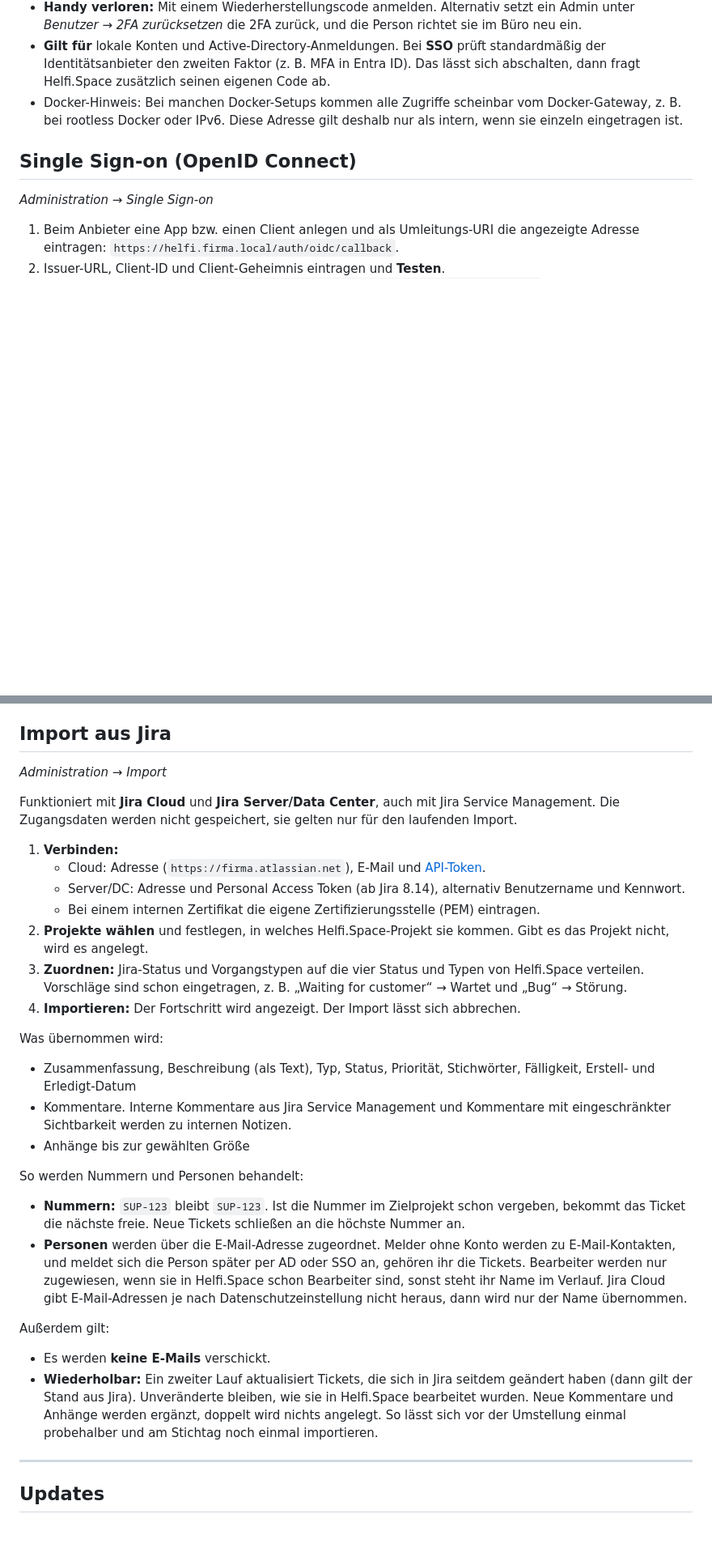
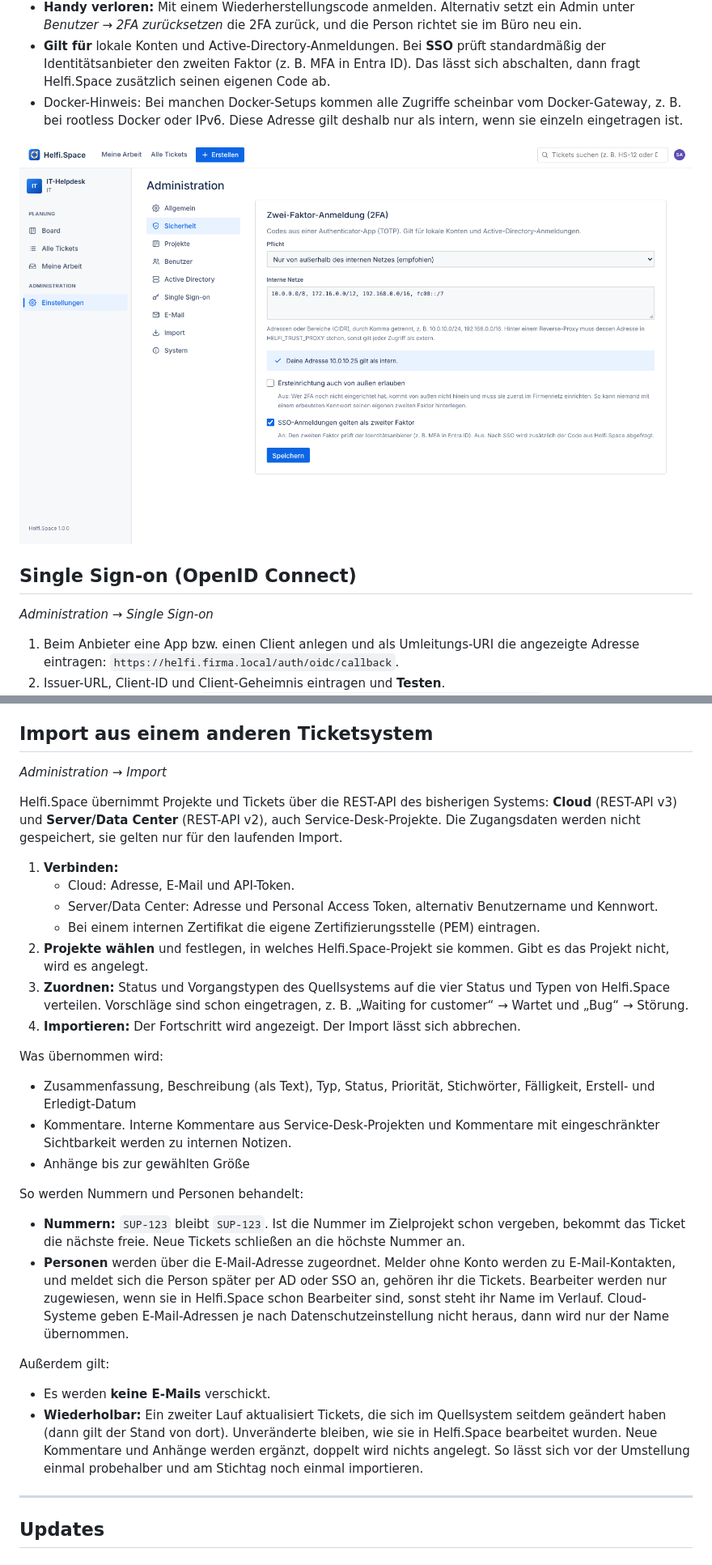
Before and after one commit to soleil0815/helfi.space.ticket, a Markdown page: README.md, 2 parts joined by grey strips. Shown at 81% size. Drawn GitHub-style; pictures changed too: docs/images/2fa-de.png (added); blank space fills up the shorter version.

```diff
--- a/README.md
+++ b/README.md
@@ -100,6 +104,8 @@ Standard: **Im internen Netz reicht das Kennwort, von außen ist ein zweiter Fak
 - **Gilt für** lokale Konten und Active-Directory-Anmeldungen. Bei **SSO** prüft standardmäßig der Identitätsanbieter den zweiten Faktor (z. B. MFA in Entra ID). Das lässt sich abschalten, dann fragt Helfi.Space zusätzlich seinen eigenen Code ab.
 - Docker-Hinweis: Bei manchen Docker-Setups kommen alle Zugriffe scheinbar vom Docker-Gateway, z. B. bei rootless Docker oder IPv6. Diese Adresse gilt deshalb nur als intern, wenn sie einzeln eingetragen ist.
 
+![Einstellungen zur Zwei-Faktor-Anmeldung](docs/images/2fa-de.png)
+
 ## Single Sign-on (OpenID Connect)
 
 *Administration → Single Sign-on*
@@ -127,35 +133,35 @@ Standard: **Im internen Netz reicht das Kennwort, von außen ist ein zweiter Fak
 - Schleifenschutz: Mehr als 20 neue Tickets pro Stunde vom selben Absender werden ignoriert.
 - Absender ohne Konto werden als *E-Mail-Kontakt* geführt. Melden sie sich später per AD oder SSO mit derselben Adresse an, werden ihre Tickets übernommen.
 
-## Import aus Jira
+## Import aus einem anderen Ticketsystem
 
 *Administration → Import*
 
-Funktioniert mit **Jira Cloud** und **Jira Server/Data Center**, auch mit Jira Service Management. Die Zugangsdaten werden nicht gespeichert, sie gelten nur für den laufenden Import.
+Helfi.Space übernimmt Projekte und Tickets über die REST-API des bisherigen Systems: **Cloud** (REST-API v3) und **Server/Data Center** (REST-API v2), auch Service-Desk-Projekte. Die Zugangsdaten werden nicht gespeichert, sie gelten nur für den laufenden Import.
 
 1. **Verbinden:**
-   - Cloud: Adresse (`https://firma.atlassian.net`), E-Mail und [API-Token](https://id.atlassian.com/manage-profile/security/api-tokens).
-   - Server/DC: Adresse und Personal Access Token (ab Jira 8.14), alternativ Benutzername und Kennwort.
+   - Cloud: Adresse, E-Mail und API-Token.
+   - Server/Data Center: Adresse und Personal Access Token, alternativ Benutzername und Kennwort.
    - Bei einem internen Zertifikat die eigene Zertifizierungsstelle (PEM) eintragen.
 2. **Projekte wählen** und festlegen, in welches Helfi.Space-Projekt sie kommen. Gibt es das Projekt nicht, wird es angelegt.
-3. **Zuordnen:** Jira-Status und Vorgangstypen auf die vier Status und Typen von Helfi.Space verteilen. Vorschläge sind schon eingetragen, z. B. „Waiting for customer“ → Wartet und „Bug“ → Störung.
+3. **Zuordnen:** Status und Vorgangstypen des Quellsystems auf die vier Status und Typen von Helfi.Space verteilen. Vorschläge sind schon eingetragen, z. B. „Waiting for customer“ → Wartet und „Bug“ → Störung.
 4. **Importieren:** Der Fortschritt wird angezeigt. Der Import lässt sich abbrechen.
 
 Was übernommen wird:
 
 - Zusammenfassung, Beschreibung (als Text), Typ, Status, Priorität, Stichwörter, Fälligkeit, Erstell- und Erledigt-Datum
-- Kommentare. Interne Kommentare aus Jira Service Management und Kommentare mit eingeschränkter Sichtbarkeit werden zu internen Notizen.
+- Kommentare. Interne Kommentare aus Service-Desk-Projekten und Kommentare mit eingeschränkter Sichtbarkeit werden zu internen Notizen.
 - Anhänge bis zur gewählten Größe
 
 So werden Nummern und Personen behandelt:
 
 - **Nummern:** `SUP-123` bleibt `SUP-123`. Ist die Nummer im Zielprojekt schon vergeben, bekommt das Ticket die nächste freie. Neue Tickets schließen an die höchste Nummer an.
-- **Personen** werden über die E-Mail-Adresse zugeordnet. Melder ohne Konto werden zu E-Mail-Kontakten, und meldet sich die Person später per AD oder SSO an, gehören ihr die Tickets. Bearbeiter werden nur zugewiesen, wenn sie in Helfi.Space schon Bearbeiter sind, sonst steht ihr Name im Verlauf. Jira Cloud gibt E-Mail-Adressen je nach Datenschutzeinstellung nicht heraus, dann wird nur der Name übernommen.
+- **Personen** werden über die E-Mail-Adresse zugeordnet. Melder ohne Konto werden zu E-Mail-Kontakten, und meldet sich die Person später per AD oder SSO an, gehören ihr die Tickets. Bearbeiter werden nur zugewiesen, wenn sie in Helfi.Space schon Bearbeiter sind, sonst steht ihr Name im Verlauf. Cloud-Systeme geben E-Mail-Adressen je nach Datenschutzeinstellung nicht heraus, dann wird nur der Name übernommen.
 
 Außerdem gilt:
 
 - Es werden **keine E-Mails** verschickt.
-- **Wiederholbar:** Ein zweiter Lauf aktualisiert Tickets, die sich in Jira seitdem geändert haben (dann gilt der Stand aus Jira). Unveränderte bleiben, wie sie in Helfi.Space bearbeitet wurden. Neue Kommentare und Anhänge werden ergänzt, doppelt wird nichts angelegt. So lässt sich vor der Umstellung einmal probehalber und am Stichtag noch einmal importieren.
+- **Wiederholbar:** Ein zweiter Lauf aktualisiert Tickets, die sich im Quellsystem seitdem geändert haben (dann gilt der Stand von dort). Unveränderte bleiben, wie sie in Helfi.Space bearbeitet wurden. Neue Kommentare und Anhänge werden ergänzt, doppelt wird nichts angelegt. So lässt sich vor der Umstellung einmal probehalber und am Stichtag noch einmal importieren.
 
 ---
 
```
Also changed, not shown: other parts of README.md (+9 -17 lines), README.en.md (added, +250 -0 lines), docs/images/2fa-en.png (added), docs/images/board-de.png (added), docs/images/board-en.png (added), docs/images/ticket-de.png (added), docs/images/ticket-en.png (added), 9 other files.
